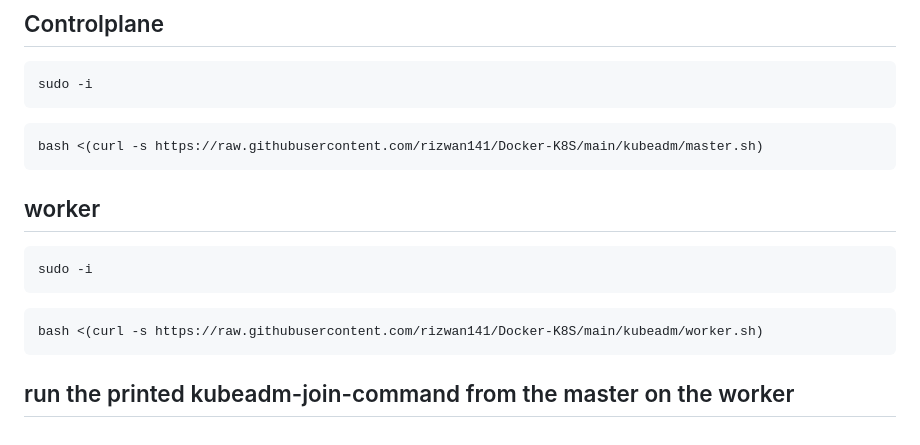
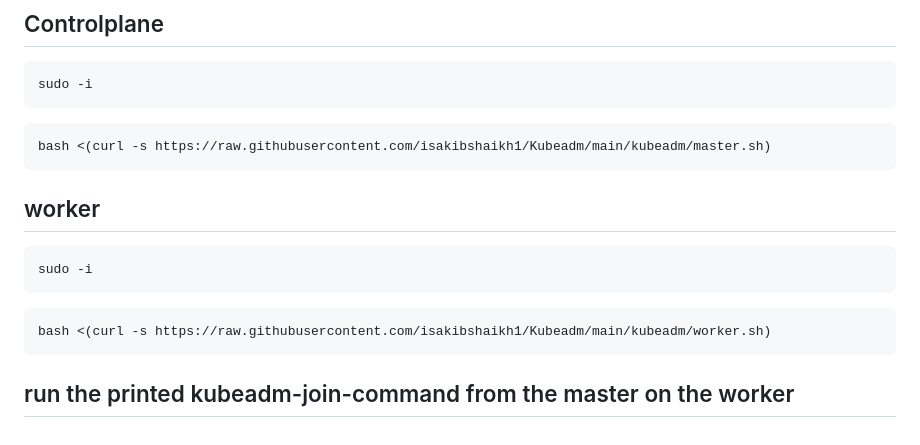
Before and after one commit to cloudworldt/kubernetes, a Markdown page: kubeadm/README.md, the part around the change. Drawn GitHub-style.

````diff
--- a/kubeadm/README.md
+++ b/kubeadm/README.md
@@ -373,7 +373,7 @@
 sudo -i
 ```
 ```
-bash <(curl -s https://raw.githubusercontent.com/rizwan141/Docker-K8S/main/kubeadm/master.sh)
+bash <(curl -s https://raw.githubusercontent.com/isakibshaikh1/Kubeadm/main/kubeadm/master.sh)
 ```
 
 ##  worker
@@ -381,7 +381,7 @@ bash <(curl -s https://raw.githubusercontent.com/rizwan141/Docker-K8S/main/kubea
 sudo -i
 ```
 ```
-bash <(curl -s https://raw.githubusercontent.com/rizwan141/Docker-K8S/main/kubeadm/worker.sh)
+bash <(curl -s https://raw.githubusercontent.com/isakibshaikh1/Kubeadm/main/kubeadm/worker.sh)
 ```
 
 ##  run the printed kubeadm-join-command from the master on the worker
````
